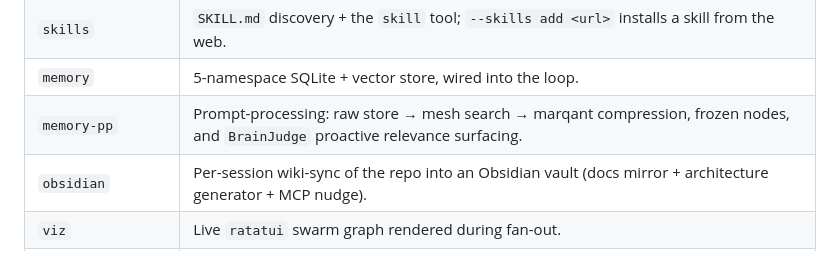
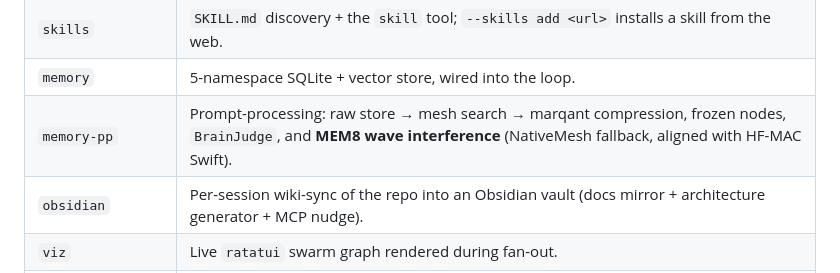
Before and after one commit to entropy-om/entheai, a Markdown page: README.md, the part around the change. Rendered like a GitHub page.

Commit message:
docs: align entheai README — mention MEM8 wave scorer + HF-MAC alignment
memory-pp crate table entry now notes MEM8 wave interference scorer
as NativeMesh fallback, aligned with the HF-MAC Swift implementation.

```diff
--- a/README.md
+++ b/README.md
@@ -269,7 +269,7 @@ A Rust workspace of small, focused crates.
 | `mcp` | Model Context Protocol client + supervisor. |
 | `skills` | `SKILL.md` discovery + the `skill` tool; `--skills add <url>` installs a skill from the web. |
 | `memory` | 5-namespace SQLite + vector store, wired into the loop. |
-| `memory-pp` | Prompt-processing: raw store → mesh search → marqant compression, frozen nodes, and `BrainJudge` proactive relevance surfacing. |
+| `memory-pp` | Prompt-processing: raw store → mesh search → marqant compression, frozen nodes, `BrainJudge`, and **MEM8 wave interference** (NativeMesh fallback, aligned with HF-MAC Swift). |
 | `obsidian` | Per-session wiki-sync of the repo into an Obsidian vault (docs mirror + architecture generator + MCP nudge). |
 | `viz` | Live `ratatui` swarm graph rendered during fan-out. |
 | `launcher` | The native `--app` window — bundled Ghostty shader/config + the `--doctor` installer. |
```
